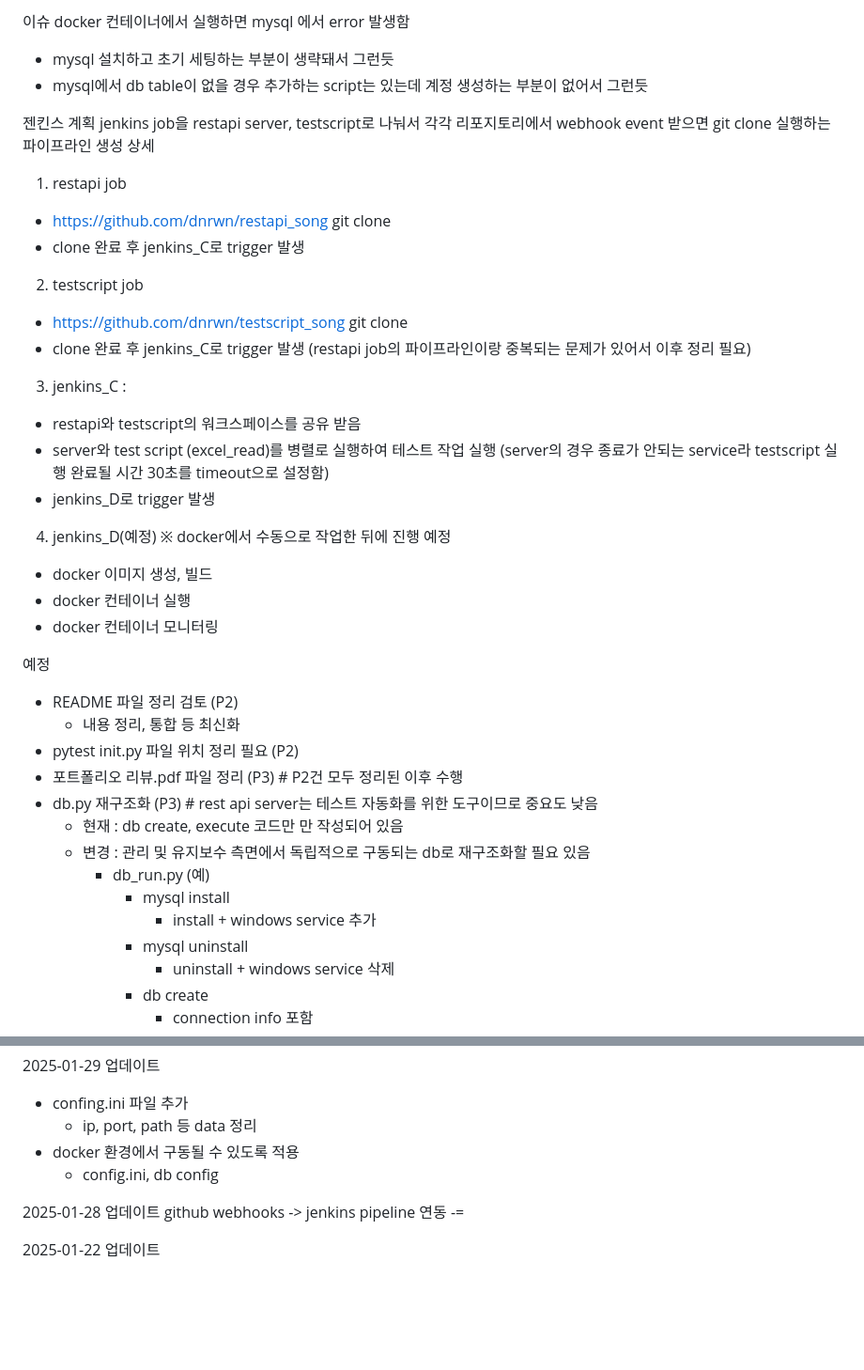
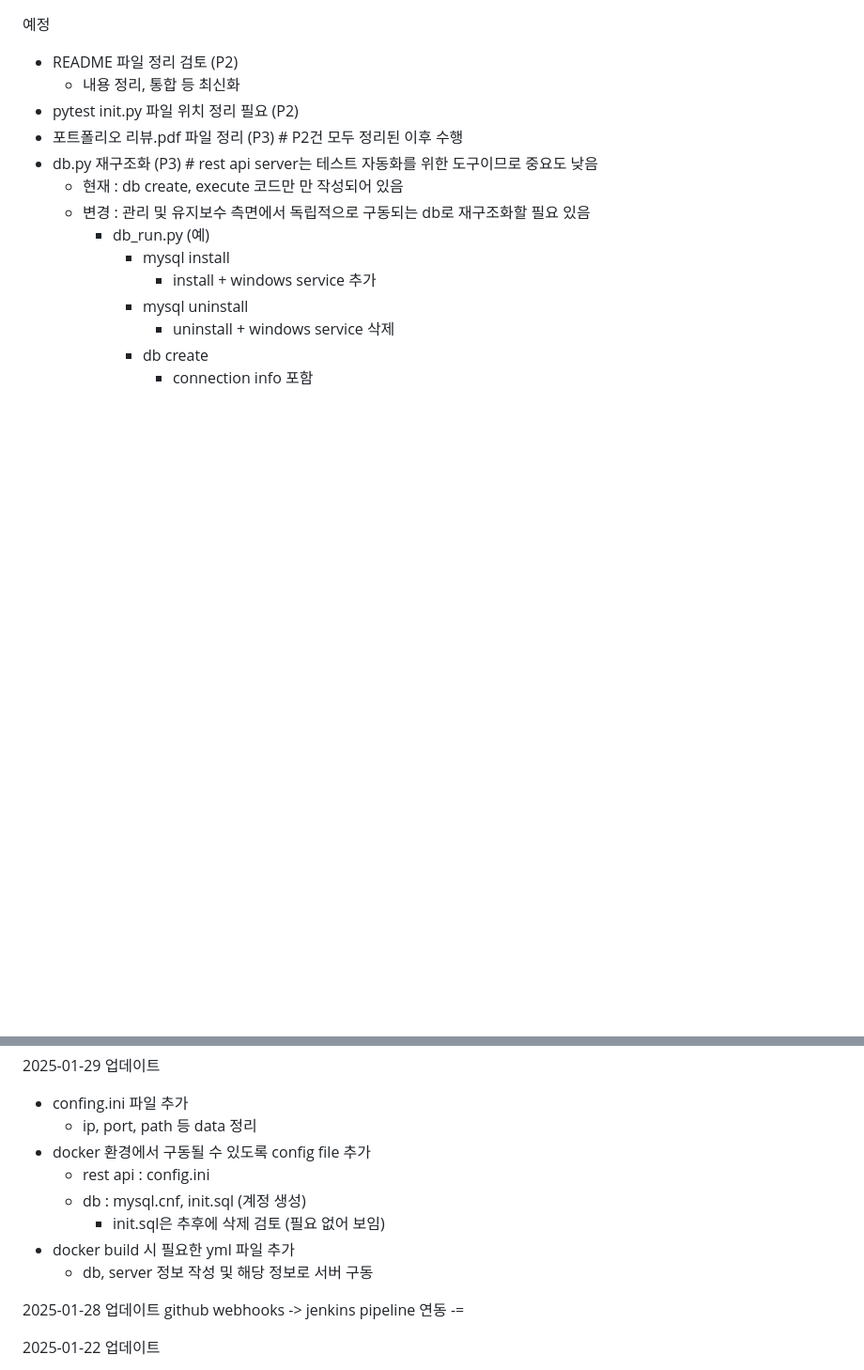
Before and after one commit to dnrwn/restapi_song, a Markdown page: README.md, 2 parts joined by grey strips. Shown: that part at 94% size. Drawn GitHub-style; blank space fills up the shorter version.

```diff
--- a/README.md
+++ b/README.md
@@ -1,29 +1,3 @@
-이슈
-docker 컨테이너에서 실행하면 mysql 에서 error 발생함
-- mysql 설치하고 초기 세팅하는 부분이 생략돼서 그런듯
-- mysql에서 db table이 없을 경우 추가하는 script는 있는데 계정 생성하는 부분이 없어서 그런듯
-
-젠킨스 계획
-jenkins job을 restapi server, testscript로 나눠서
-각각 리포지토리에서 webhook event 받으면 git clone 실행하는 파이프라인 생성
-상세
-1. restapi job
-- https://github.com/dnrwn/restapi_song git clone
-- clone 완료 후 jenkins_C로 trigger 발생
-2. testscript job
-- https://github.com/dnrwn/testscript_song git clone
-- clone 완료 후 jenkins_C로 trigger 발생 (restapi job의 파이프라인이랑 중복되는 문제가 있어서 이후 정리 필요)
-3. jenkins_C :
-- restapi와 testscript의 워크스페이스를 공유 받음
-- server와 test script (excel_read)를 병렬로 실행하여 테스트 작업 실행 (server의 경우 종료가 안되는 service라 testscript 실행 완료될 시간 30초를 timeout으로 설정함)
-- jenkins_D로 trigger 발생
-4. jenkins_D(예정)
-※ docker에서 수동으로 작업한 뒤에 진행 예정
-- docker 이미지 생성, 빌드
-- docker 컨테이너 실행
-- docker 컨테이너 모니터링
-
-
 예정
 - README 파일 정리 검토 (P2)
   - 내용 정리, 통합 등 최신화
@@ -48,8 +22,12 @@ jenkins job을 restapi server, testscript로 나눠서
 2025-01-29 업데이트
 - confing.ini 파일 추가
   - ip, port, path 등 data 정리
-- docker 환경에서 구동될 수 있도록 적용
-  - config.ini, db config
+- docker 환경에서 구동될 수 있도록 config file 추가
+  - rest api : config.ini
+  - db : mysql.cnf, init.sql (계정 생성)
+    - init.sql은 추후에 삭제 검토 (필요 없어 보임)
+- docker build 시 필요한 yml 파일 추가
+  - db, server 정보 작성 및 해당 정보로 서버 구동
 
 2025-01-28 업데이트
 github webhooks -> jenkins pipeline 연동
```
